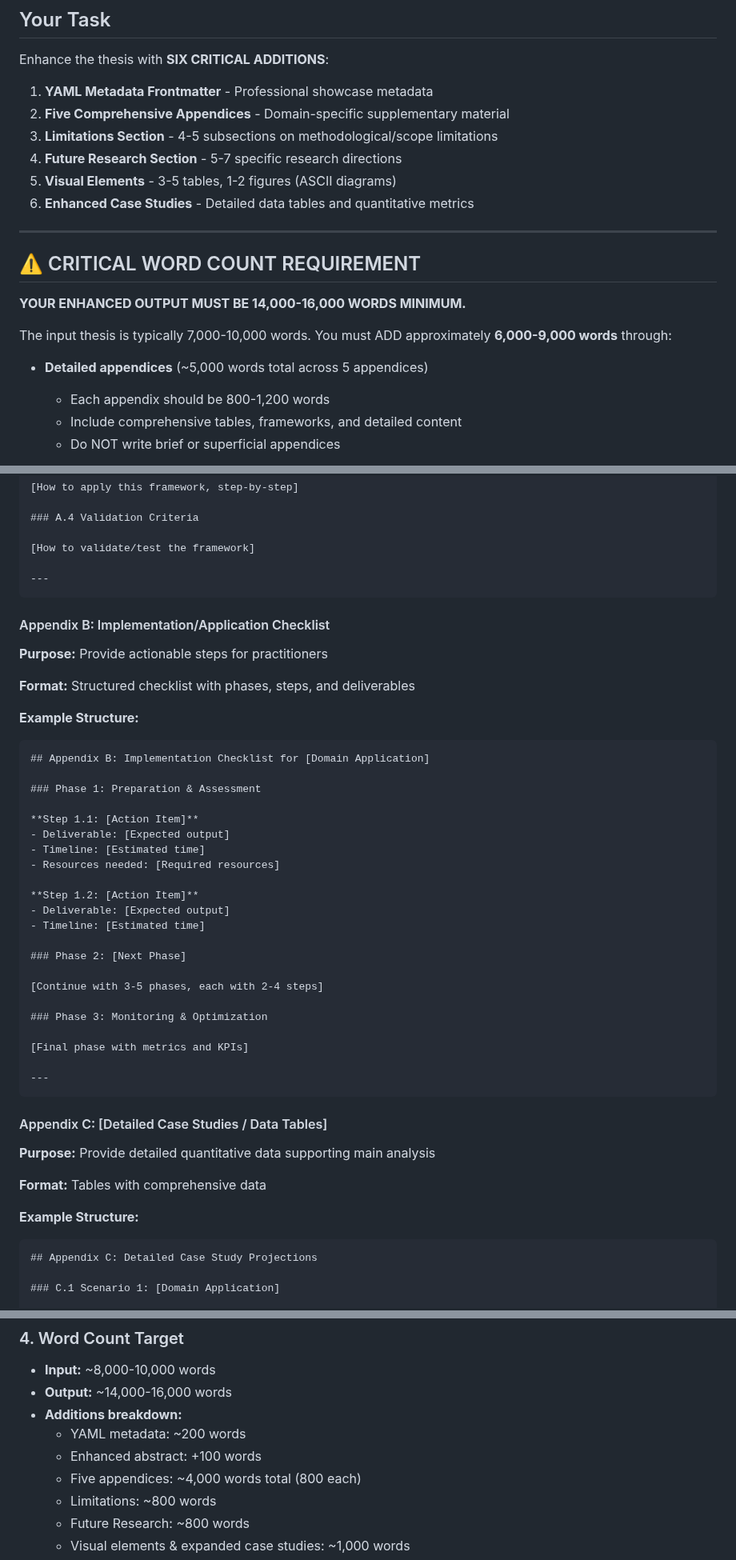
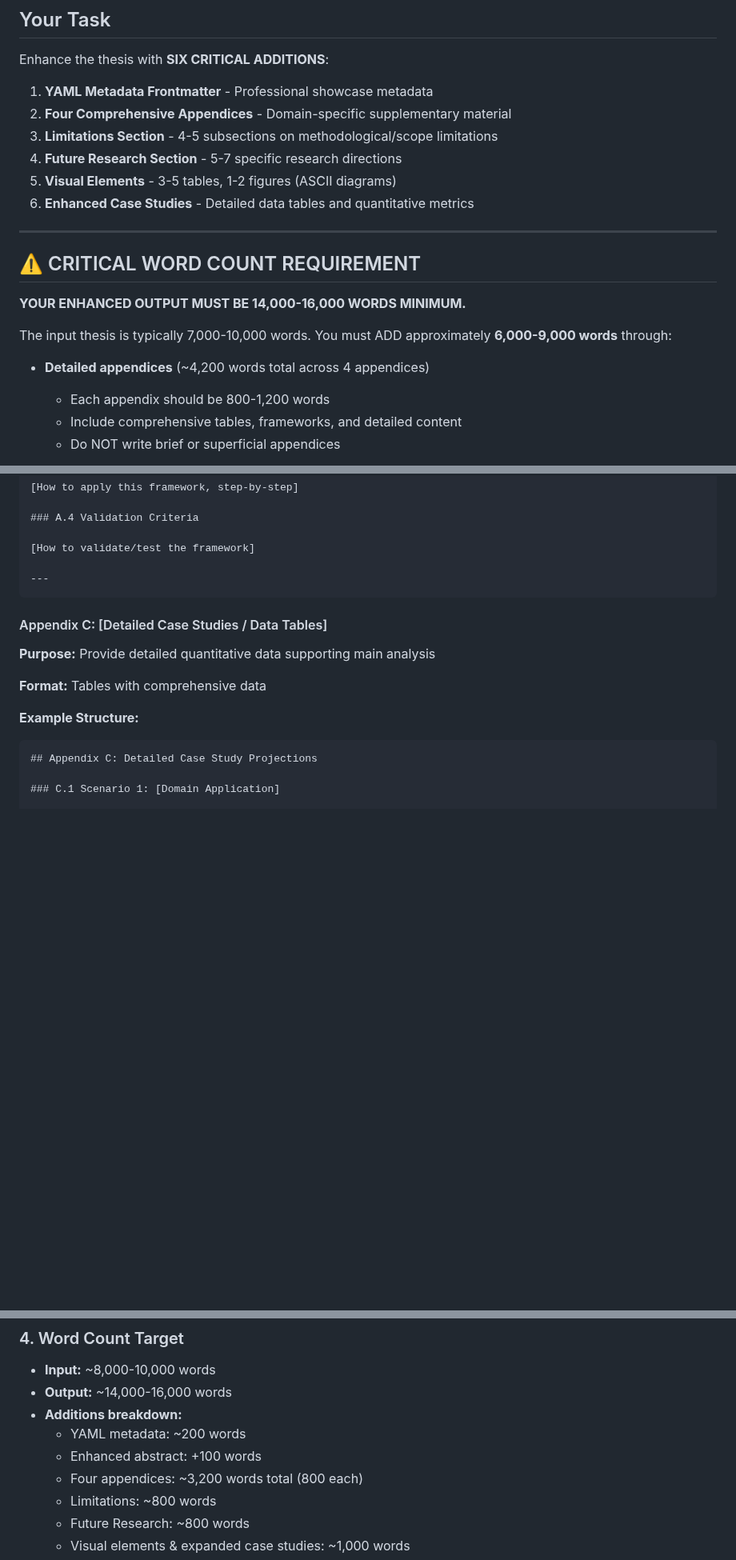
Before and after one commit to federicodeponte/academic-thesis-ai, a Markdown page: prompts/06_enhance/enhancer.md, 3 parts joined by grey strips. Shown at 80% size. Drawn GitHub-style; blank space fills up the shorter version.

Commit message:
Fix: Remove Appendix B implementation checklists from thesis generation
Changed the Enhancer prompt to prevent creating Appendix B sections with
implementation checklists in generated theses.

Changes:
- Removed Appendix B instructions (lines 250-281) from enhancer.md
- Updated all references from "Five appendices" to "Four appendices"
- Updated word count calculations (~5,000 to ~4,200 words for 4 appendices)
- Removed Appendix B from output format example
- Updated quality checklist to check for 4 appendices instead of 5

Root cause: The Enhancer agent (Agent #15) was instructed to create 5
appendices (A-E), where Appendix B contained implementation checklists with
checkbox items. These were development metadata, not academic content.

Solution: Modified the enhancer.md prompt to skip Appendix B entirely,
now generating only 4 appendices (A, C, D, E) per thesis.

This fixes the issue at the source, preventing Appendix B from being
created during thesis generation, rather than requiring post-processing
cleanup.

🤖 Generated with Claude Code (https://claude.com/claude-code)

Co-Authored-By: Claude <noreply@anthropic.com>

````diff
--- a/prompts/06_enhance/enhancer.md
+++ b/prompts/06_enhance/enhancer.md
@@ -109,7 +109,7 @@ grep "Draft v1" output.md               # FAIL - should be "Entwurf v1"
 Enhance the thesis with **SIX CRITICAL ADDITIONS**:
 
 1. **YAML Metadata Frontmatter** - Professional showcase metadata
-2. **Five Comprehensive Appendices** - Domain-specific supplementary material
+2. **Four Comprehensive Appendices** - Domain-specific supplementary material
 3. **Limitations Section** - 4-5 subsections on methodological/scope limitations
 4. **Future Research Section** - 5-7 specific research directions
 5. **Visual Elements** - 3-5 tables, 1-2 figures (ASCII diagrams)
@@ -123,7 +123,7 @@ Enhance the thesis with **SIX CRITICAL ADDITIONS**:
 
 The input thesis is typically 7,000-10,000 words. You must ADD approximately **6,000-9,000 words** through:
 
-- **Detailed appendices** (~5,000 words total across 5 appendices)
+- **Detailed appendices** (~4,200 words total across 4 appendices)
   - Each appendix should be 800-1,200 words
   - Include comprehensive tables, frameworks, and detailed content
   - Do NOT write brief or superficial appendices
@@ -243,39 +243,6 @@ Add after Conclusion, before References. Each appendix should be **substantial**
 ### A.4 Validation Criteria
 
 [How to validate/test the framework]
-
----
-```
-
-#### Appendix B: Implementation/Application Checklist
-
-**Purpose:** Provide actionable steps for practitioners
-
-**Format:** Structured checklist with phases, steps, and deliverables
-
-**Example Structure:**
-
-```markdown
-## Appendix B: Implementation Checklist for [Domain Application]
-
-### Phase 1: Preparation & Assessment
-
-**Step 1.1: [Action Item]**
-- Deliverable: [Expected output]
-- Timeline: [Estimated time]
-- Resources needed: [Required resources]
-
-**Step 1.2: [Action Item]**
-- Deliverable: [Expected output]
-- Timeline: [Estimated time]
-
-### Phase 2: [Next Phase]
-
-[Continue with 3-5 phases, each with 2-4 steps]
-
-### Phase 3: Monitoring & Optimization
-
-[Final phase with metrics and KPIs]
 
 ---
 ```
@@ -608,7 +575,7 @@ Alternative styles (all ASCII-only):
 - **Additions breakdown:**
   - YAML metadata: ~200 words
   - Enhanced abstract: +100 words
-  - Five appendices: ~4,000 words total (800 each)
+  - Four appendices: ~3,200 words total (800 each)
   - Limitations: ~800 words
   - Future Research: ~800 words
   - Visual elements & expanded case studies: ~1,000 words
````
Also changed, not shown: other parts of prompts/06_enhance/enhancer.md (+3 -9 lines).
